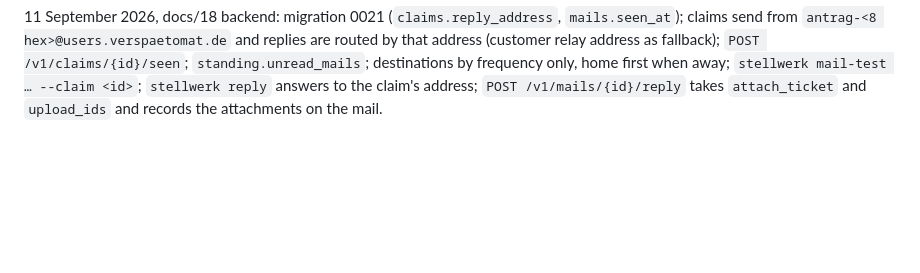
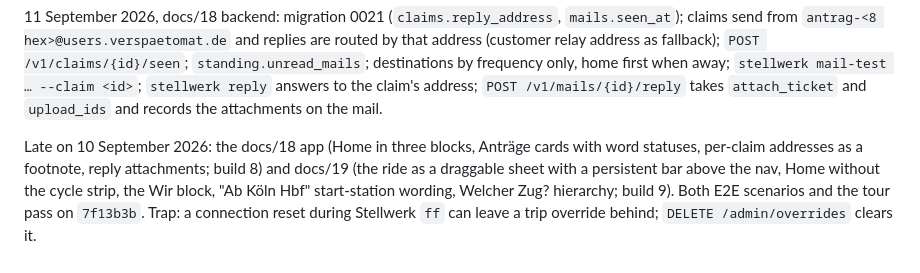
Before and after one commit to johannesfritsch/verspaetomat, a Markdown page: docs/30-tonight-plan.md, the part around the change. GitHub-like rendering; blank space fills up the shorter version.

Commit message:
docs/30: builds 8 and 9
Co-Authored-By: Claude Fable 5.1 <noreply@anthropic.com>
Claude-Session: https://claude.ai/code/session_01BrRDG5YBzoK9vcnUTsWDKk

```diff
--- a/docs/30-tonight-plan.md
+++ b/docs/30-tonight-plan.md
@@ -183,3 +183,5 @@ Shipped later on 10 September 2026 (station geofencing, docs/15):
 Later on 10 September 2026: Bahnsteig v2 (docs/16, build 5), journeys with destination-first check-in and confirmed legs (docs/17, build 6), navigation `Home · Anträge · [Einchecken] · Wir · Ich` with the gear on every tab, the claim cycle strip on Home and Anträge replacing Konto (build 7). Both E2E scenarios and the screenshot tour pass on `069224a`.
 
 11 September 2026, docs/18 backend: migration 0021 (`claims.reply_address`, `mails.seen_at`); claims send from `antrag-<8 hex>@users.verspaetomat.de` and replies are routed by that address (customer relay address as fallback); `POST /v1/claims/{id}/seen`; `standing.unread_mails`; destinations by frequency only, home first when away; `stellwerk mail-test … --claim <id>`; `stellwerk reply` answers to the claim's address; `POST /v1/mails/{id}/reply` takes `attach_ticket` and `upload_ids` and records the attachments on the mail.
+
+Late on 10 September 2026: the docs/18 app (Home in three blocks, Anträge cards with word statuses, per-claim addresses as a footnote, reply attachments; build 8) and docs/19 (the ride as a draggable sheet with a persistent bar above the nav, Home without the cycle strip, the Wir block, "Ab Köln Hbf" start-station wording, Welcher Zug? hierarchy; build 9). Both E2E scenarios and the tour pass on `7f13b3b`. Trap: a connection reset during Stellwerk `ff` can leave a trip override behind; `DELETE /admin/overrides` clears it.
```
